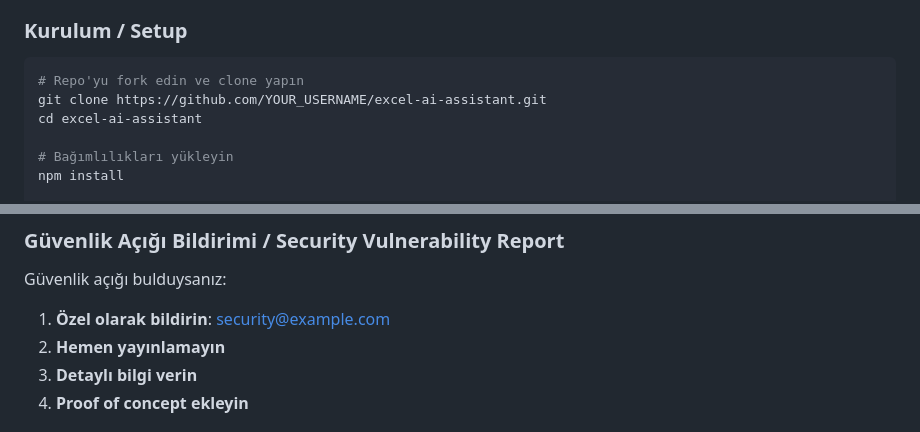
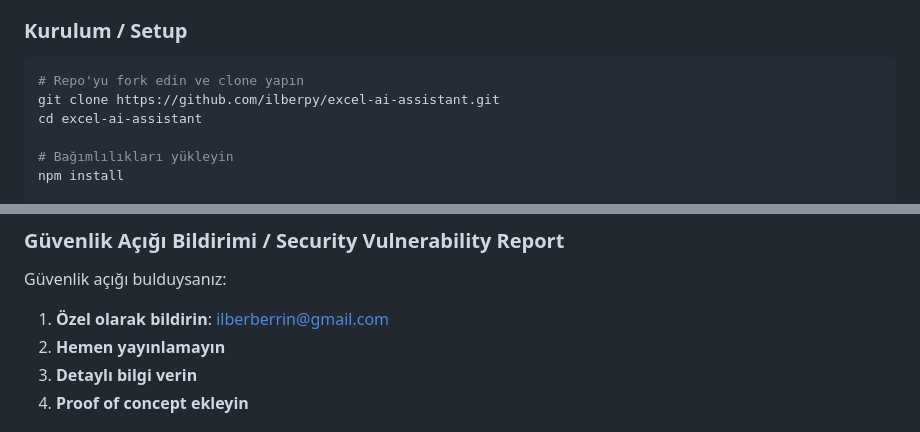
Before and after one commit to ilberpy/excel-ai-assistant, a Markdown page: CONTRIBUTING.md, 2 parts joined by grey strips. GitHub-like rendering.

````diff
--- a/CONTRIBUTING.md
+++ b/CONTRIBUTING.md
@@ -15,7 +15,7 @@ Thank you for wanting to contribute to this project! This guide explains how you
 ### Kurulum / Setup
 ```bash
 # Repo'yu fork edin ve clone yapın
-git clone https://github.com/YOUR_USERNAME/excel-ai-assistant.git
+git clone https://github.com/ilberpy/excel-ai-assistant.git
 cd excel-ai-assistant
 
 # Bağımlılıkları yükleyin
@@ -193,7 +193,7 @@ describe('AI Client', () => {
 
 ### Güvenlik Açığı Bildirimi / Security Vulnerability Report
 Güvenlik açığı bulduysanız:
-1. **Özel olarak bildirin**: security@example.com
+1. **Özel olarak bildirin**: ilberberrin@gmail.com
 2. **Hemen yayınlamayın**
 3. **Detaylı bilgi verin**
 4. **Proof of concept ekleyin**
````
